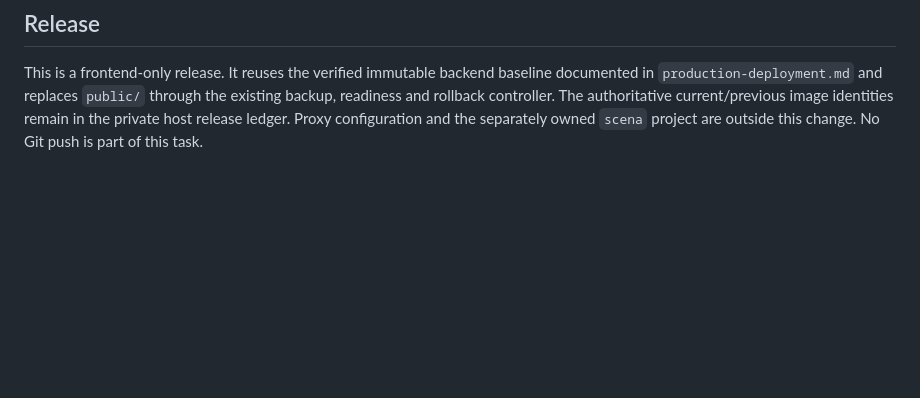
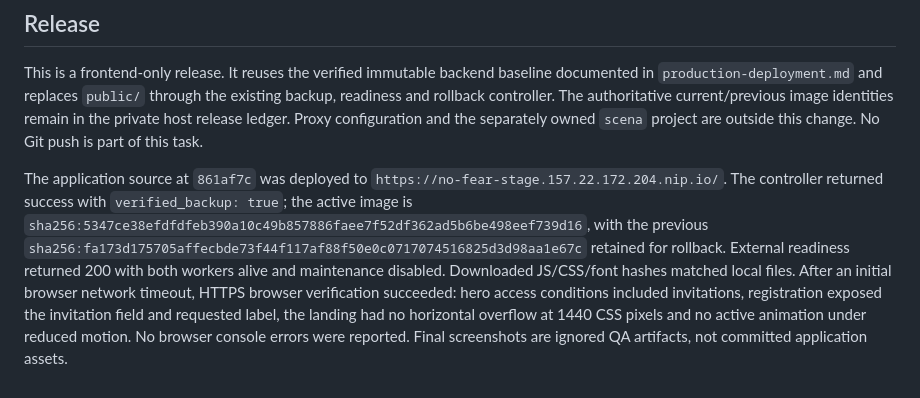
Before and after one commit to timkuzma/no-fear-public-speaking, a Markdown page: docs/landing-redesign-validation.md, the part around the change. Rendered like a GitHub page; blank space fills up the shorter version.

Commit message:
Document landing deployment verification

```diff
--- a/docs/landing-redesign-validation.md
+++ b/docs/landing-redesign-validation.md
@@ -26,3 +26,5 @@ Golos Text and Manrope are self-hosted variable fonts, obtained from the officia
 ## Release
 
 This is a frontend-only release. It reuses the verified immutable backend baseline documented in `production-deployment.md` and replaces `public/` through the existing backup, readiness and rollback controller. The authoritative current/previous image identities remain in the private host release ledger. Proxy configuration and the separately owned `scena` project are outside this change. No Git push is part of this task.
+
+The application source at `861af7c` was deployed to `https://no-fear-stage.157.22.172.204.nip.io/`. The controller returned success with `verified_backup: true`; the active image is `sha256:5347ce38efdfdfeb390a10c49b857886faee7f52df362ad5b6be498eef739d16`, with the previous `sha256:fa173d175705affecbde73f44f117af88f50e0c0717074516825d3d98aa1e67c` retained for rollback. External readiness returned 200 with both workers alive and maintenance disabled. Downloaded JS/CSS/font hashes matched local files. After an initial browser network timeout, HTTPS browser verification succeeded: hero access conditions included invitations, registration exposed the invitation field and requested label, the landing had no horizontal overflow at 1440 CSS pixels and no active animation under reduced motion. No browser console errors were reported. Final screenshots are ignored QA artifacts, not committed application assets.
```
